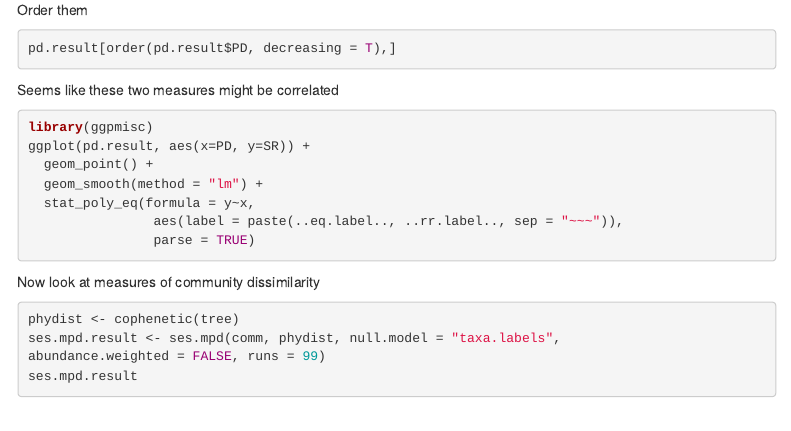
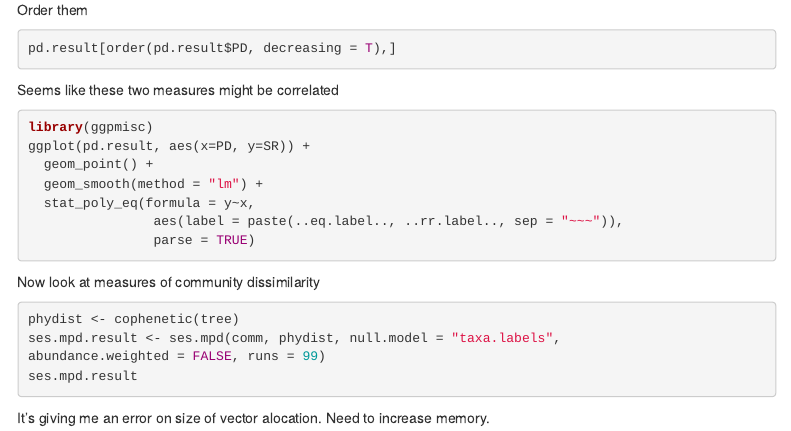
Before and after one commit to MyosotisMatt/Forest-Savanna-Diversity, an R Markdown document (Building_ecoregion_species_lists.Rmd): the page in a window 1100 px wide, from 630 px down. Rendered offline with R 4.5, knitr and Pandoc, with nearby package versions; the code chunks are not run, so their results and figures are left out; menus at the side of the page are left out.

Commit message:
Adding error message Deleting wrong files Adding new csv

````diff
--- a/Building_ecoregion_species_lists.Rmd
+++ b/Building_ecoregion_species_lists.Rmd
@@ -69,3 +69,4 @@ abundance.weighted = FALSE, runs = 99)
 ses.mpd.result
 
 ```
+It's giving me an error on size of vector alocation. Need to increase memory.
````
Also changed, not shown: 2 other files.
